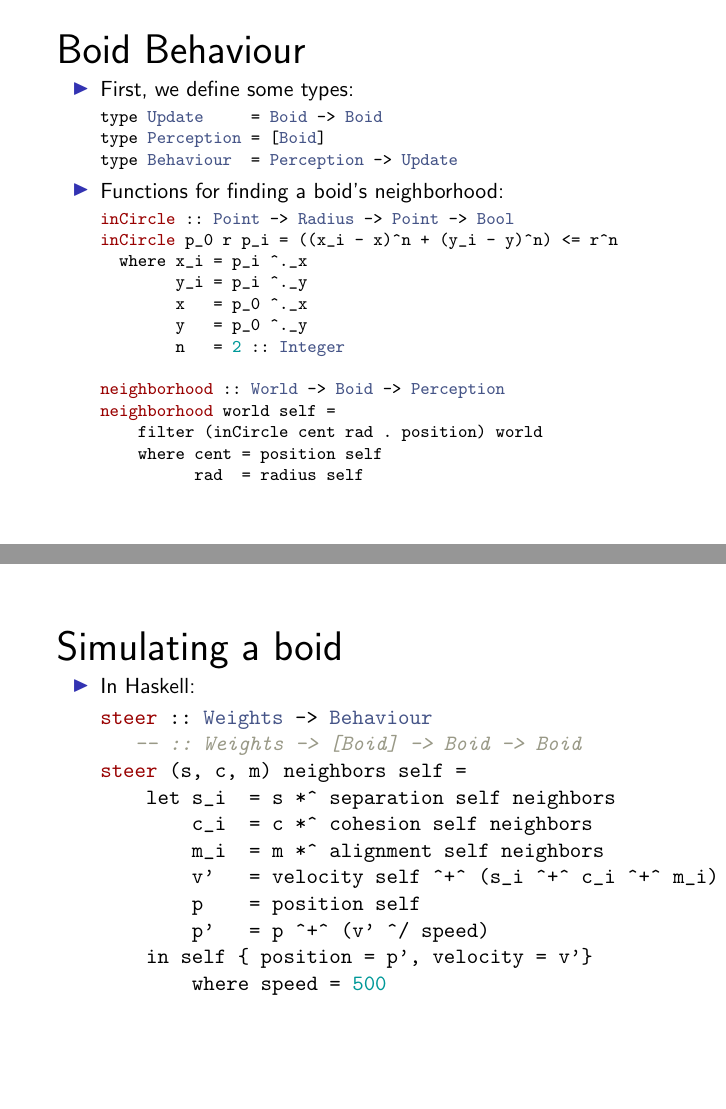
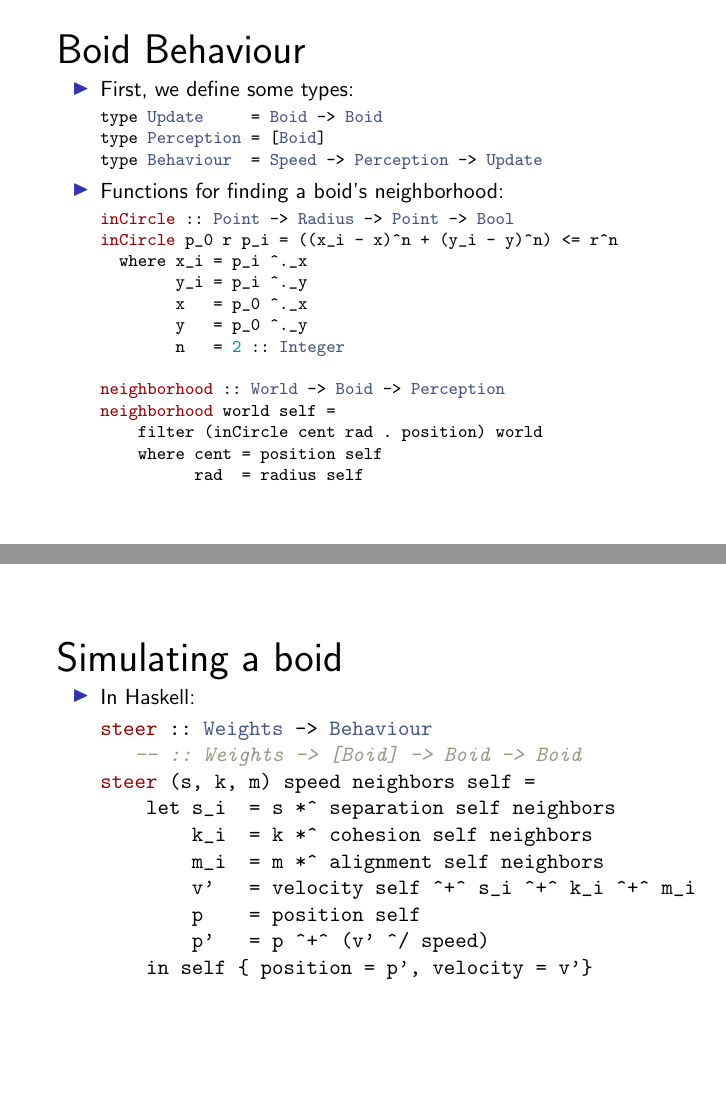
Before and after one commit to cs383-final/cs383-finalproject, LaTeX slides (doc/presentation/presentation.tex): pages 9 and 21 of 23, joined at a grey line. Compiled offline with pdfLaTeX.

Commit message:
Add slightly newer code to presentation

```diff
--- a/doc/presentation/presentation.tex
+++ b/doc/presentation/presentation.tex
@@ -121,7 +121,7 @@ data Boid = Boid { position :: !Point
         \begin{minted}[fontsize=\footnotesize]{haskell}
 type Update     = Boid -> Boid
 type Perception = [Boid]
-type Behaviour  = Perception -> Update
+type Behaviour  = Speed -> Perception -> Update
         \end{minted}
         \item<2-> Functions for finding a boid's neighborhood:
         \begin{minted}[fontsize=\footnotesize]{haskell}
@@ -253,15 +253,14 @@ alignment _ neighbors =
         \begin{minted}{haskell}
 steer :: Weights -> Behaviour
    -- :: Weights -> [Boid] -> Boid -> Boid
-steer (s, c, m) neighbors self =
+steer (s, k, m) speed neighbors self =
     let s_i  = s *^ separation self neighbors
-        c_i  = c *^ cohesion self neighbors
+        k_i  = k *^ cohesion self neighbors
         m_i  = m *^ alignment self neighbors
-        v'   = velocity self ^+^ (s_i ^+^ c_i ^+^ m_i)
+        v'   = velocity self ^+^ s_i ^+^ k_i ^+^ m_i
         p    = position self
         p'   = p ^+^ (v' ^/ speed)
     in self { position = p', velocity = v'}
-        where speed = 500
         \end{minted}
     \end{itemize}
 \end{frame}
```
Also changed, not shown: doc/presentation/presentation.pdf.
